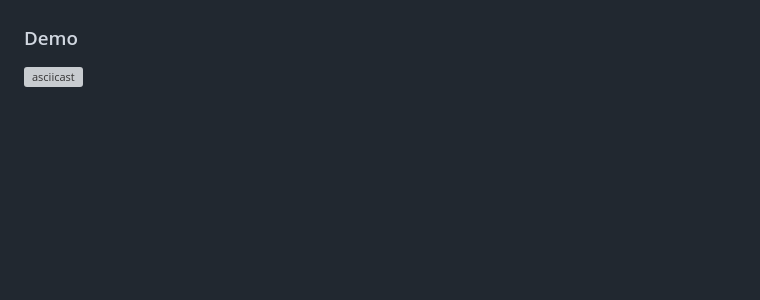
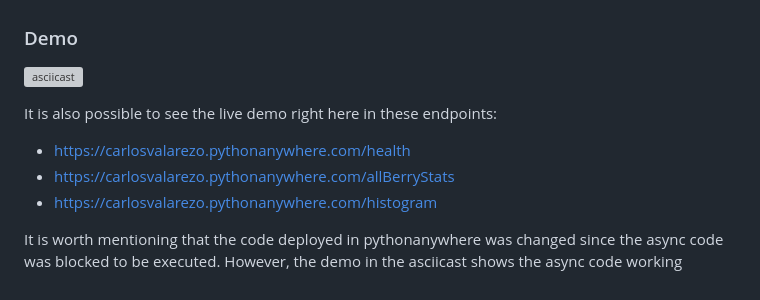
Before and after one commit to carlosvalarezo/pokeberries, a Markdown page: README.md, the part around the change. GitHub-like rendering; blank space fills up the shorter version; grey boxes are pictures that could not be loaded.

Commit message:
Adds links from pythonanywhere to view the demo up and running

```diff
--- a/README.md
+++ b/README.md
@@ -75,3 +75,10 @@ This file automates the tasks so that everythiong is done with just one/two comm
 
 ### Demo
 [![asciicast](https://asciinema.org/a/9N0KrPxNE6Kp1ZrFvdD0fkYaV.svg)](https://asciinema.org/a/9N0KrPxNE6Kp1ZrFvdD0fkYaV)
+
+It is also possible to see the live demo right here in these endpoints:
+- https://carlosvalarezo.pythonanywhere.com/health
+- https://carlosvalarezo.pythonanywhere.com/allBerryStats
+- https://carlosvalarezo.pythonanywhere.com/histogram
+
+It is worth mentioning that the code deployed in pythonanywhere was changed since the async code was blocked to be executed. However, the demo in the asciicast shows the async code working
```
